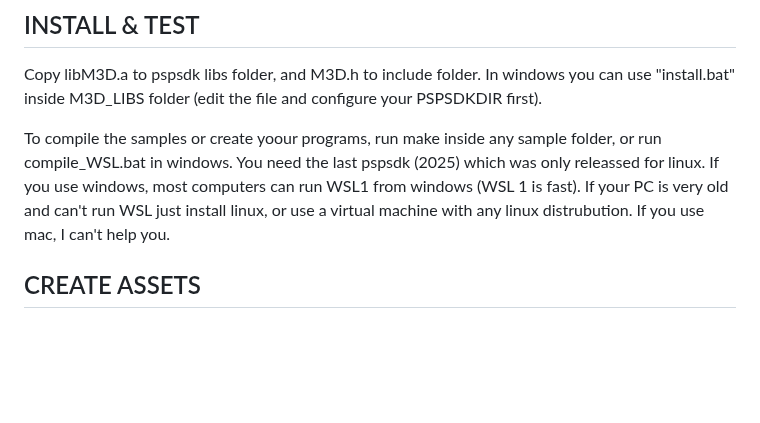
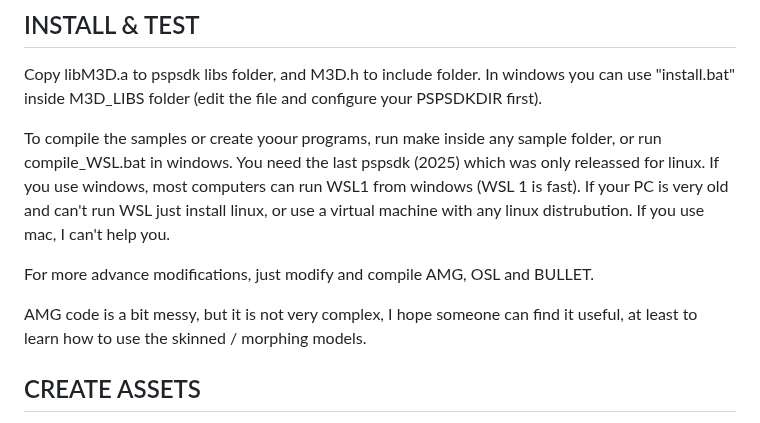
Before and after one commit to mills32/M3D-for-PlayStation-Portable, a Markdown page: README.md, the part around the change. GitHub-like rendering; blank space fills up the shorter version.

```diff
--- a/README.md
+++ b/README.md
@@ -52,6 +52,10 @@ for linux. If you use windows, most computers can run WSL1 from windows  (WSL 1
 If your PC is very old and can't run WSL just install linux, or use a  virtual machine with
 any linux distrubution. If you use mac, I can't help you.
 
+For more advance modifications, just modify and compile AMG, OSL and BULLET.
+
+AMG code is a bit messy, but it is not very complex, I hope someone can find it useful, at least to learn how to use the skinned / morphing models.
+
 
 ## CREATE ASSETS
 
```
